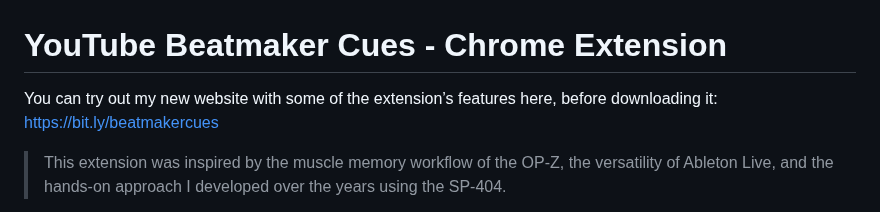
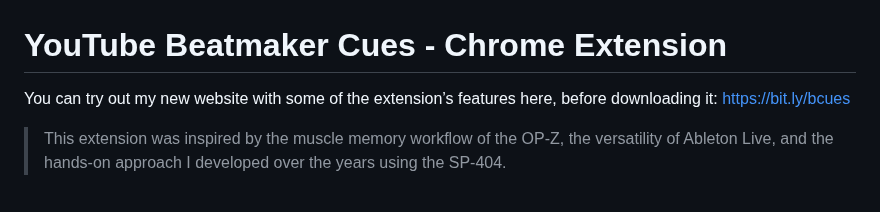
Before and after one commit to jrucho/YTbeatmakercues, a Markdown page: README.md, the part around the change. Rendered like a GitHub page.

Commit message:
Update website link in README.md

```diff
--- a/README.md
+++ b/README.md
@@ -1,6 +1,6 @@
 # YouTube Beatmaker Cues - Chrome Extension
 
-You can try out my new website with some of the extension’s features here, before downloading it: https://bit.ly/beatmakercues
+You can try out my new website with some of the extension’s features here, before downloading it: https://bit.ly/bcues
 
 > This extension was inspired by the muscle memory workflow of the OP-Z, the versatility of Ableton Live, and the hands-on approach I developed over the years using the SP-404.
 
```
